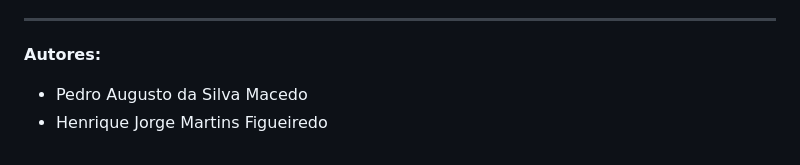
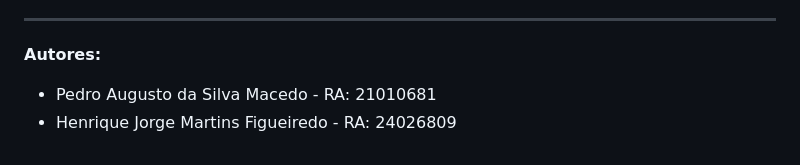
Before and after one commit to PedroMacedo0/Metal-slug-run-and-gun, a Markdown page: README.md, the part around the change. GitHub-like rendering.

```diff
--- a/README.md
+++ b/README.md
@@ -115,5 +115,5 @@ Para manter o rigor visual profissional exigido, foram utilizados *assets* de te
 
 ---
 **Autores:**
-* Pedro Augusto da Silva Macedo
-* Henrique Jorge Martins Figueiredo
+* Pedro Augusto da Silva Macedo - RA: 21010681
+* Henrique Jorge Martins Figueiredo - RA: 24026809
```
